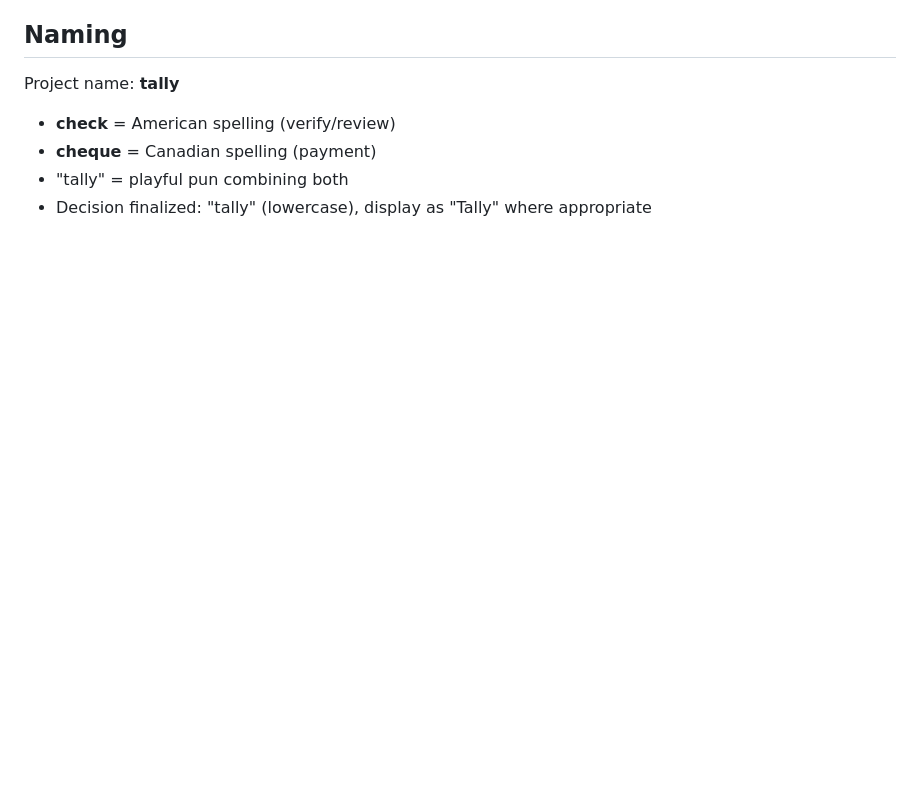
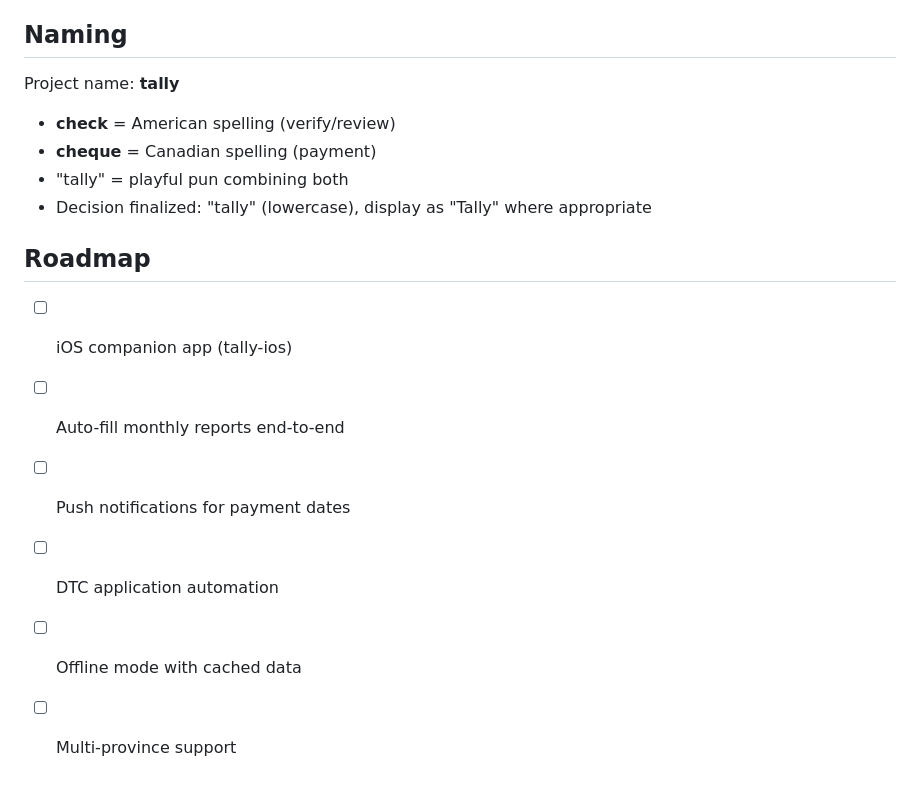
Before and after one commit to nulljosh/tally, a Markdown page: CLAUDE.md, the part around the change. Rendered like a GitHub page; blank space fills up the shorter version.

Commit message:
docs: add roadmap to CLAUDE.md
Co-Authored-By: Claude Opus 4.6 <noreply@anthropic.com>

```diff
--- a/CLAUDE.md
+++ b/CLAUDE.md
@@ -138,3 +138,11 @@ Project name: **tally**
 - **cheque** = Canadian spelling (payment)
 - "tally" = playful pun combining both
 - Decision finalized: "tally" (lowercase), display as "Tally" where appropriate
+
+## Roadmap
+- [ ] iOS companion app (tally-ios)
+- [ ] Auto-fill monthly reports end-to-end
+- [ ] Push notifications for payment dates
+- [ ] DTC application automation
+- [ ] Offline mode with cached data
+- [ ] Multi-province support
```
